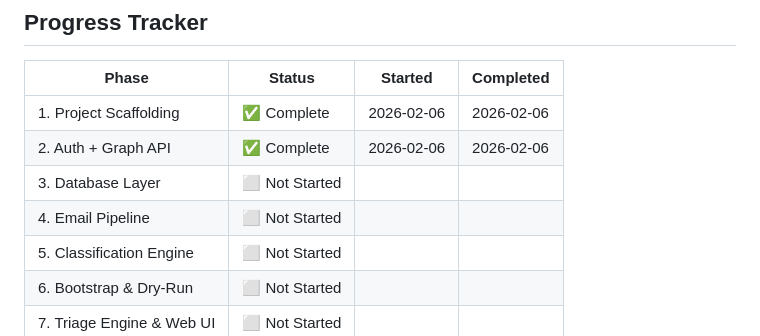
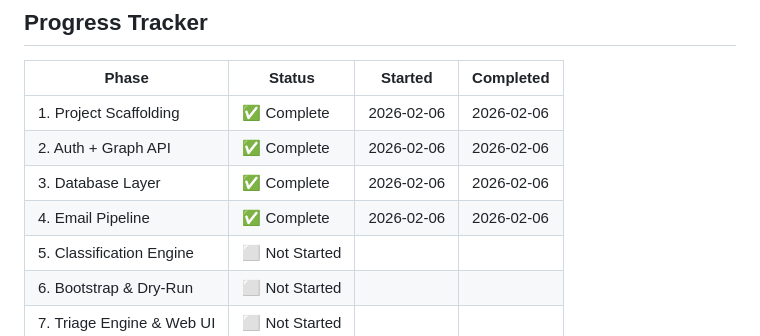
Before and after one commit to GrantWise/OutlookOrganiser, a Markdown page: IMPLEMENTATION_PLAN.md, the part around one of its changes. GitHub-like rendering.

```diff
--- a/IMPLEMENTATION_PLAN.md
+++ b/IMPLEMENTATION_PLAN.md
@@ -16,8 +16,8 @@ Build an AI-powered email management agent for Outlook using Microsoft Graph API
 |-------|--------|---------|-----------|
 | 1. Project Scaffolding | ✅ Complete | 2026-02-06 | 2026-02-06 |
 | 2. Auth + Graph API | ✅ Complete | 2026-02-06 | 2026-02-06 |
-| 3. Database Layer | ⬜ Not Started | | |
-| 4. Email Pipeline | ⬜ Not Started | | |
+| 3. Database Layer | ✅ Complete | 2026-02-06 | 2026-02-06 |
+| 4. Email Pipeline | ✅ Complete | 2026-02-06 | 2026-02-06 |
 | 5. Classification Engine | ⬜ Not Started | | |
 | 6. Bootstrap & Dry-Run | ⬜ Not Started | | |
 | 7. Triage Engine & Web UI | ⬜ Not Started | | |
```
Also changed, not shown: other parts of IMPLEMENTATION_PLAN.md (+36 -34 lines).
